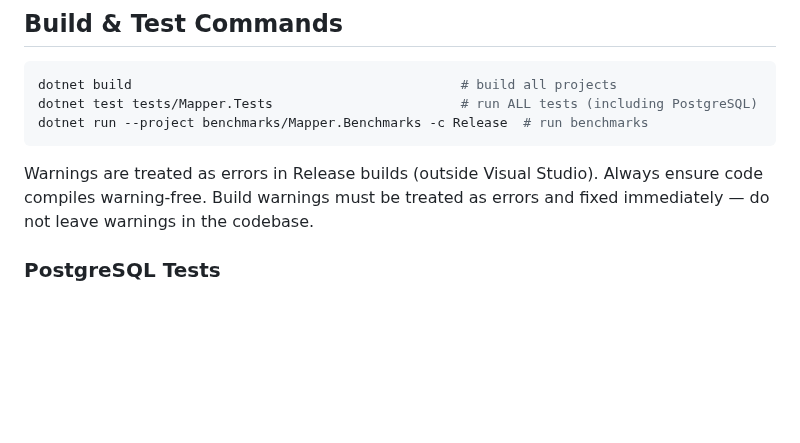
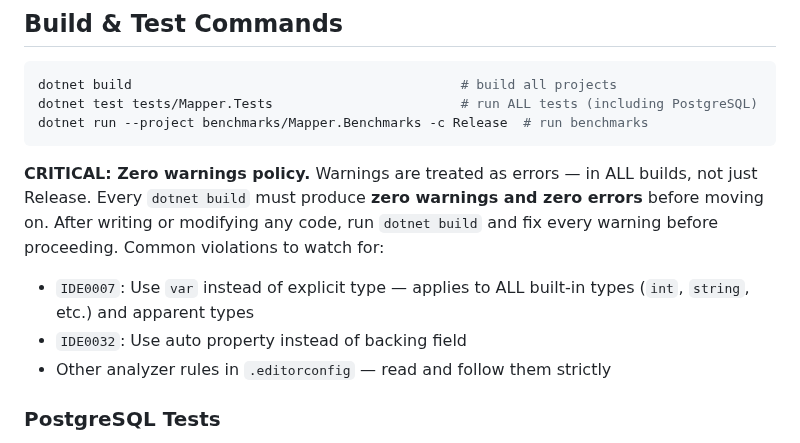
Before and after one commit to ArchPillar/extensions, a Markdown page: CLAUDE.md, the part around the change. Rendered like a GitHub page; blank space fills up the shorter version.

Commit message:
Strengthen zero-warnings policy in CLAUDE.md
Emphasize that warnings are errors in ALL builds, not just Release,
and list common analyzer violations (IDE0007, IDE0032) to watch for.

https://claude.ai/code/session_017tmtJcRtc1KJUsnhZ2LRee

````diff
--- a/CLAUDE.md
+++ b/CLAUDE.md
@@ -14,7 +14,10 @@ dotnet test tests/Mapper.Tests                        # run ALL tests (including
 dotnet run --project benchmarks/Mapper.Benchmarks -c Release  # run benchmarks
 ```
 
-Warnings are treated as errors in Release builds (outside Visual Studio). Always ensure code compiles warning-free. Build warnings must be treated as errors and fixed immediately — do not leave warnings in the codebase.
+**CRITICAL: Zero warnings policy.** Warnings are treated as errors — in ALL builds, not just Release. Every `dotnet build` must produce **zero warnings and zero errors** before moving on. After writing or modifying any code, run `dotnet build` and fix every warning before proceeding. Common violations to watch for:
+- `IDE0007`: Use `var` instead of explicit type — applies to ALL built-in types (`int`, `string`, etc.) and apparent types
+- `IDE0032`: Use auto property instead of backing field
+- Other analyzer rules in `.editorconfig` — read and follow them strictly
 
 ### PostgreSQL Tests
 
````
